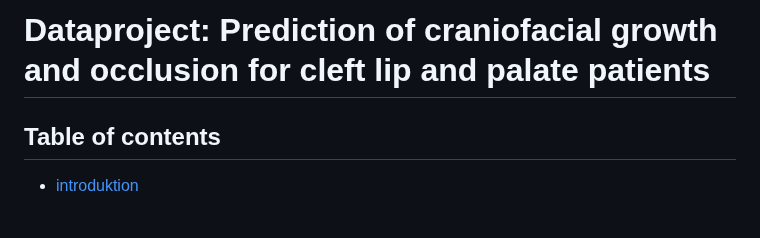
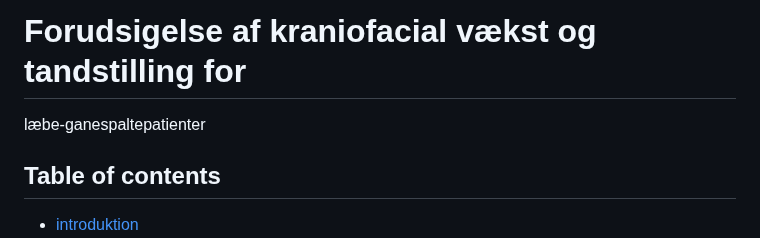
Before and after one commit to Christofferfuglkjaer/Dataproject, a Markdown page: README.md, the part around the change. GitHub-like rendering; blank space fills up the shorter version.

```diff
--- a/README.md
+++ b/README.md
@@ -1,4 +1,5 @@
-# Dataproject: Prediction of craniofacial growth and occlusion for cleft lip and palate patients
+# Forudsigelse af kraniofacial vækst og tandstilling for
+læbe-ganespaltepatienter
 
 
 ## Table of contents
```
